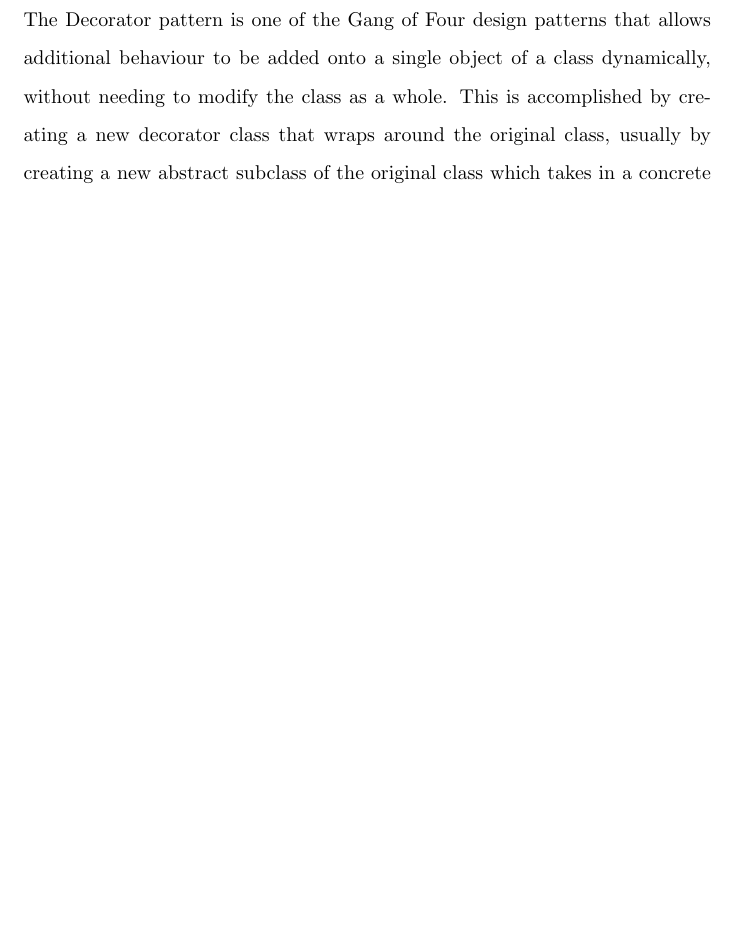
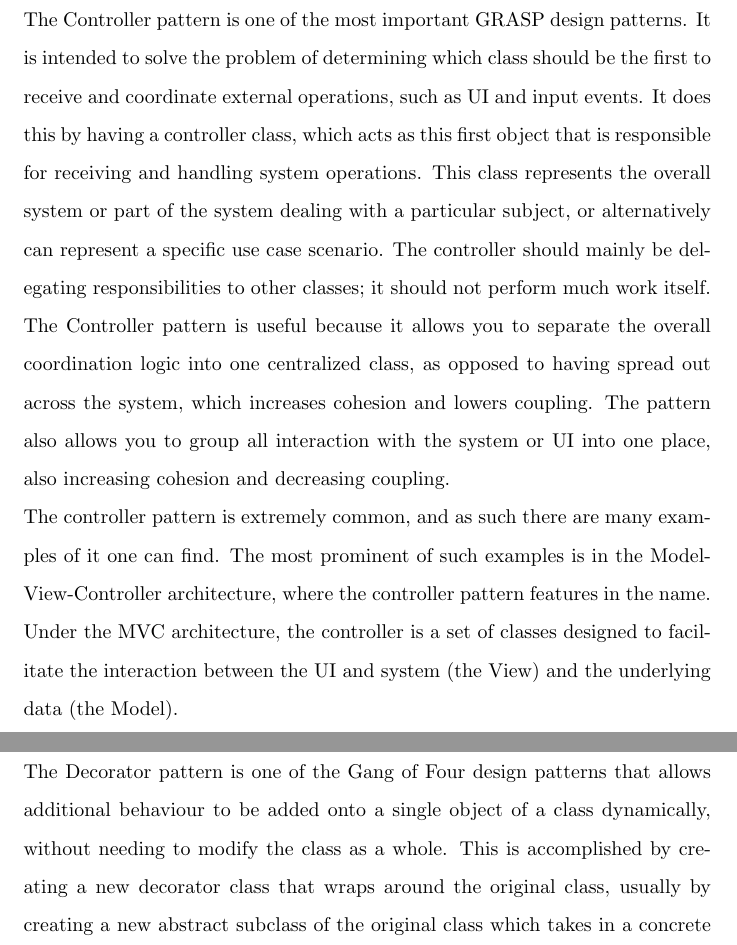
Before and after one commit to avandolder/3220-project, a LaTeX document (patterns.tex): part of page 4 of 6 before the commit and two parts of pages 4 and 5 of 7 after it, the two joined at a grey line, cut at the place of the change, the shorter picture padded with empty space. Compiled offline with pdfLaTeX.

Commit message:
Added controller pattern

```diff
--- a/patterns.tex
+++ b/patterns.tex
@@ -64,6 +64,28 @@
     The Observer pattern is often featured as a key part of
     Model-View-Controller architectures.
     \newpage
+    \subsection{Controller Pattern}
+    The Controller pattern is one of the most important GRASP design patterns.
+    It is intended to solve the problem of determining which class should be the
+    first to receive and coordinate external operations, such as UI and input
+    events. It does this by having a controller class, which acts as this first
+    object that is responsible for receiving and handling system operations.
+    This class represents the overall system or part of the system dealing with
+    a particular subject, or alternatively can represent a specific use case
+    scenario. The controller should mainly be delegating responsibilities to
+    other classes; it should not perform much work itself.\\
+    The Controller pattern is useful because it allows you to separate the
+    overall coordination logic into one centralized class, as opposed to having
+    spread out across the system, which increases cohesion and lowers coupling.
+    The pattern also allows you to group all interaction with the system or UI
+    into one place, also increasing cohesion and decreasing coupling.\\
+    The controller pattern is extremely common, and as such there are many
+    examples of it one can find. The most prominent of such examples is in the
+    Model-View-Controller architecture, where the controller pattern features in
+    the name. Under the MVC architecture, the controller is a set of classes
+    designed to facilitate the interaction between the UI and system (the View)
+    and the underlying data (the Model).
+    \newpage
     \subsection{Decorator Pattern}
     The Decorator pattern is one of the Gang of Four design patterns that allows
     additional behaviour to be added onto a single object of a class
```
